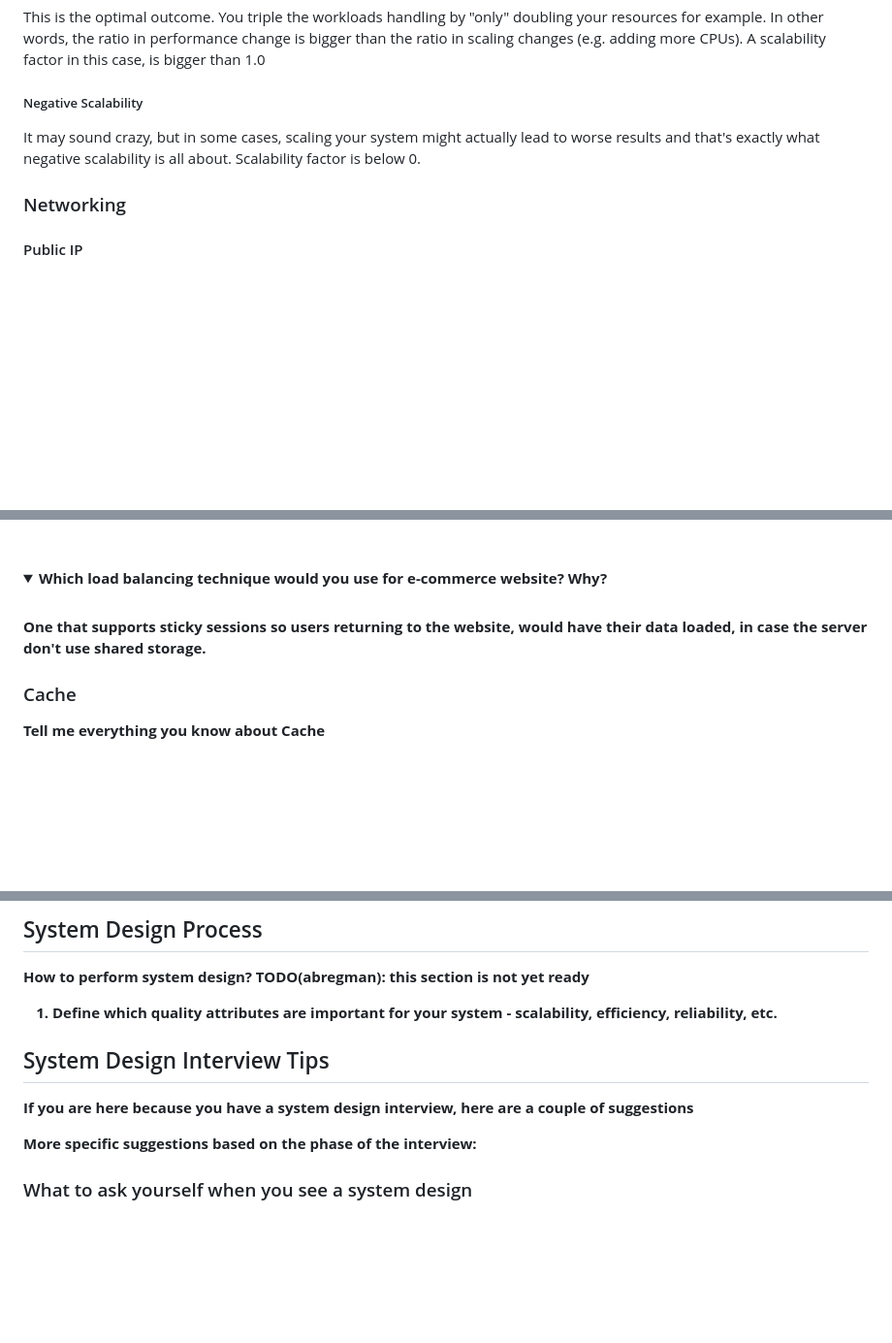
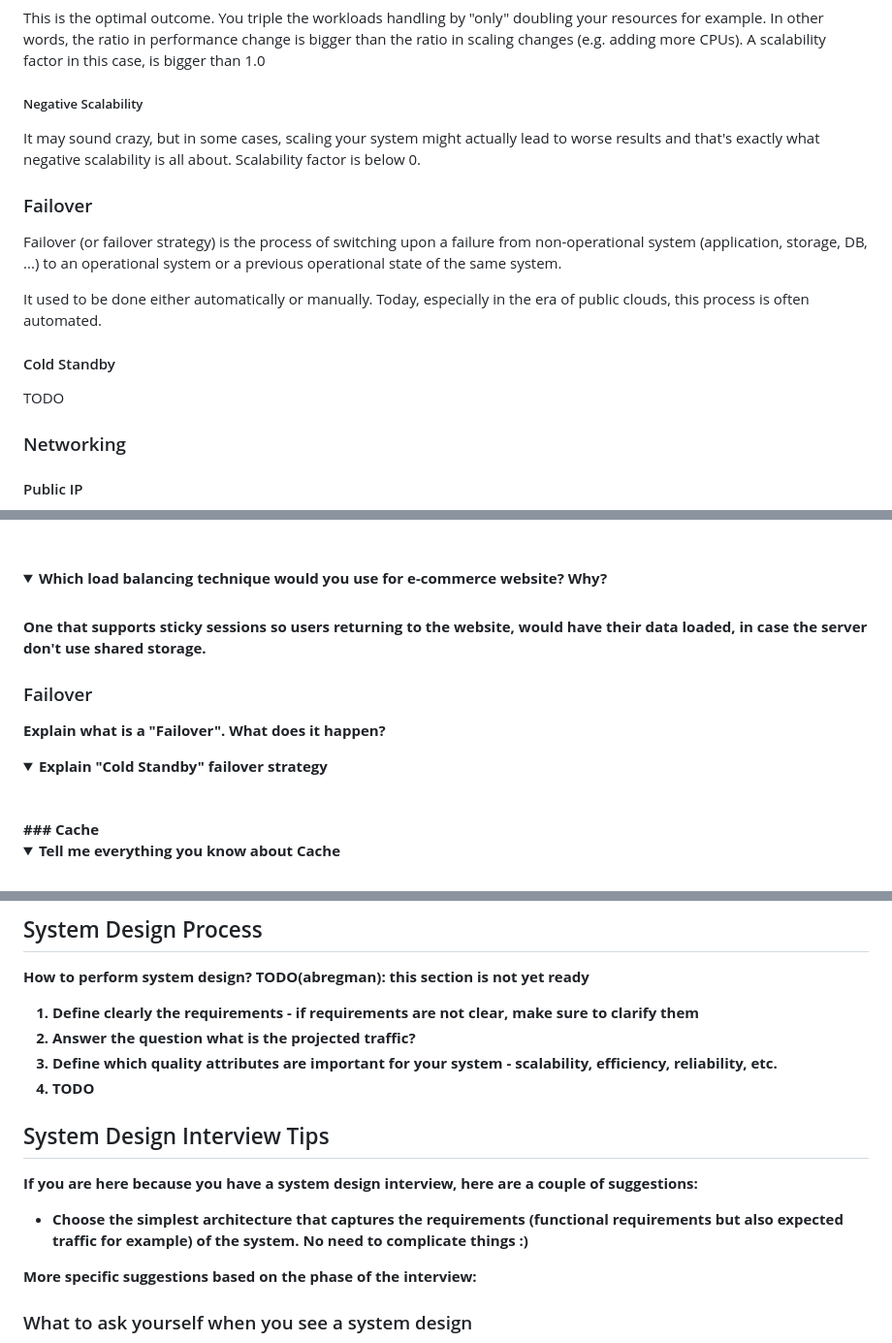
Before and after one commit to dreamcatcher236/system-design-notebook, a Markdown page: README.md, 3 parts joined by grey strips. Shown at 97% size. GitHub-like rendering; folded sections open; blank space fills up the shorter version.

```diff
--- a/README.md
+++ b/README.md
@@ -193,6 +197,15 @@ This is the optimal outcome. You triple the workloads handling by "only" doublin
 
 It may sound crazy, but in some cases, scaling your system might actually lead to worse results and that's exactly what negative scalability is all about. Scalability factor is below 0.
 
+### Failover
+
+Failover (or failover strategy) is the process of switching upon a failure from non-operational system (application, storage, DB, ...) to an operational system or a previous operational state of the same system.
+
+It used to be done either automatically or manually. Today, especially in the era of public clouds, this process is often automated.
+
+#### Cold Standby
+
+TODO
 ### Networking
 
 #### Public IP
@@ -708,6 +726,15 @@ No, you can use a DNS server.
 One that supports sticky sessions so users returning to the website, would have their data loaded, in case the server don't use shared storage.
 </b></details>
 
+### Failover
+
+<details>
+<summary>Explain what is a "Failover". What does it happen?</summary><br><b>
+</b></details>
+
+<details>
+<summary>Explain "Cold Standby" failover strategy</summary><br><b>
+</b></details>
 ### Cache
 
 <details>
@@ -1045,11 +1066,16 @@ User account:
 How to perform system design?
 TODO(abregman): this section is not yet ready
 
-1. Define which quality attributes are important for your system - scalability, efficiency, reliability, etc.
+1. Define clearly the requirements - if requirements are not clear, make sure to clarify them
+2. Answer the question what is the projected traffic?
+3. Define which quality attributes are important for your system - scalability, efficiency, reliability, etc.
+4. TODO
 
 ## System Design Interview Tips
 
-If you are here because you have a system design interview, here are a couple of suggestions
+If you are here because you have a system design interview, here are a couple of suggestions:
+
+* Choose the simplest architecture that captures the requirements (functional requirements but also expected traffic for example) of the system. No need to complicate things :)
 
 More specific suggestions based on the phase of the interview:
 
```
Also changed, not shown: other parts of README.md (+48 -43 lines), movies.md (deleted, +0 -1 lines), images/design/general/basic_architecture_db_web.png (added), images/design/general/basic_architecture_db_web_solution.png (added).
